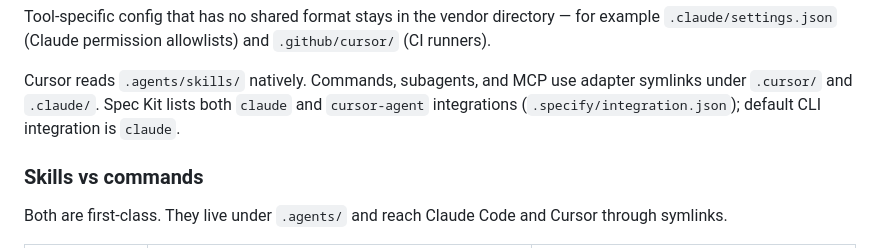
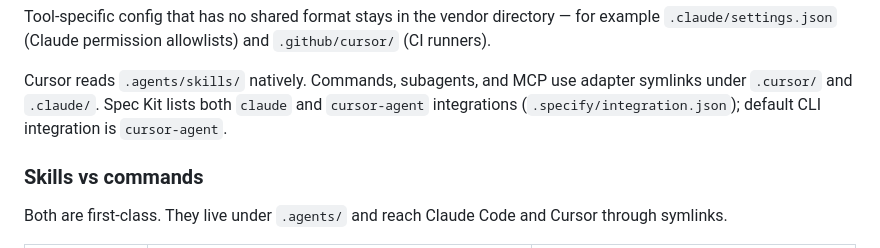
Before and after one commit to arogut/lily-jigsaw-puzzle, a Markdown page: README.md, the part around the change. GitHub-like rendering.

Commit message:
Apply suggestions from code review
Co-authored-by: cursor-botelele[bot] <268259098+cursor-botelele[bot]@users.noreply.github.com>

```diff
--- a/README.md
+++ b/README.md
@@ -125,7 +125,7 @@ Tool-specific config that has no shared format stays in the vendor directory —
 
 Cursor reads `.agents/skills/` natively. Commands, subagents, and MCP use adapter symlinks under
 `.cursor/` and `.claude/`. Spec Kit lists both `claude` and `cursor-agent` integrations
-(`.specify/integration.json`); default CLI integration is `claude`.
+(`.specify/integration.json`); default CLI integration is `cursor-agent`.
 
 ### Skills vs commands
 
```
Also changed, not shown: AGENTS.md (+1 -1 lines).
